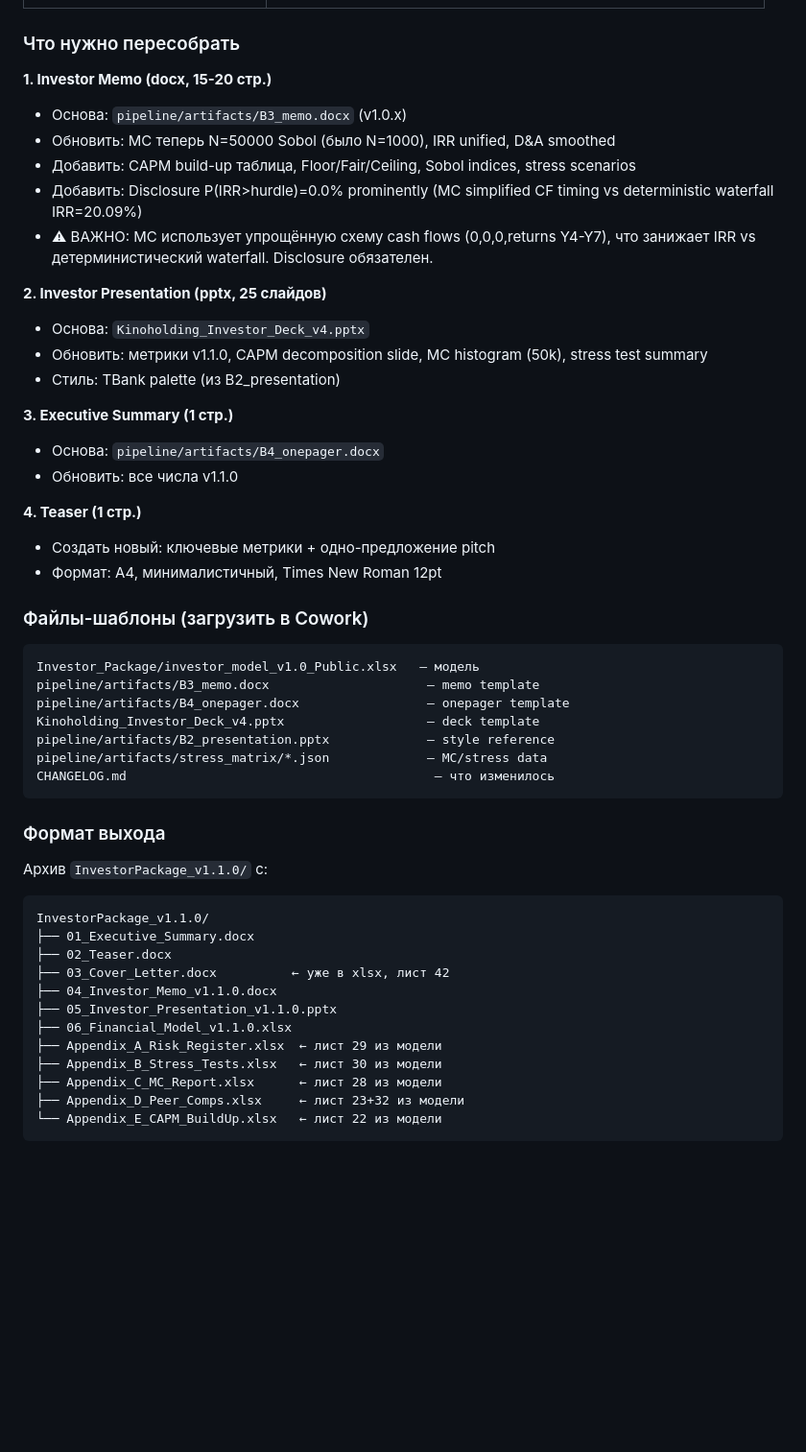
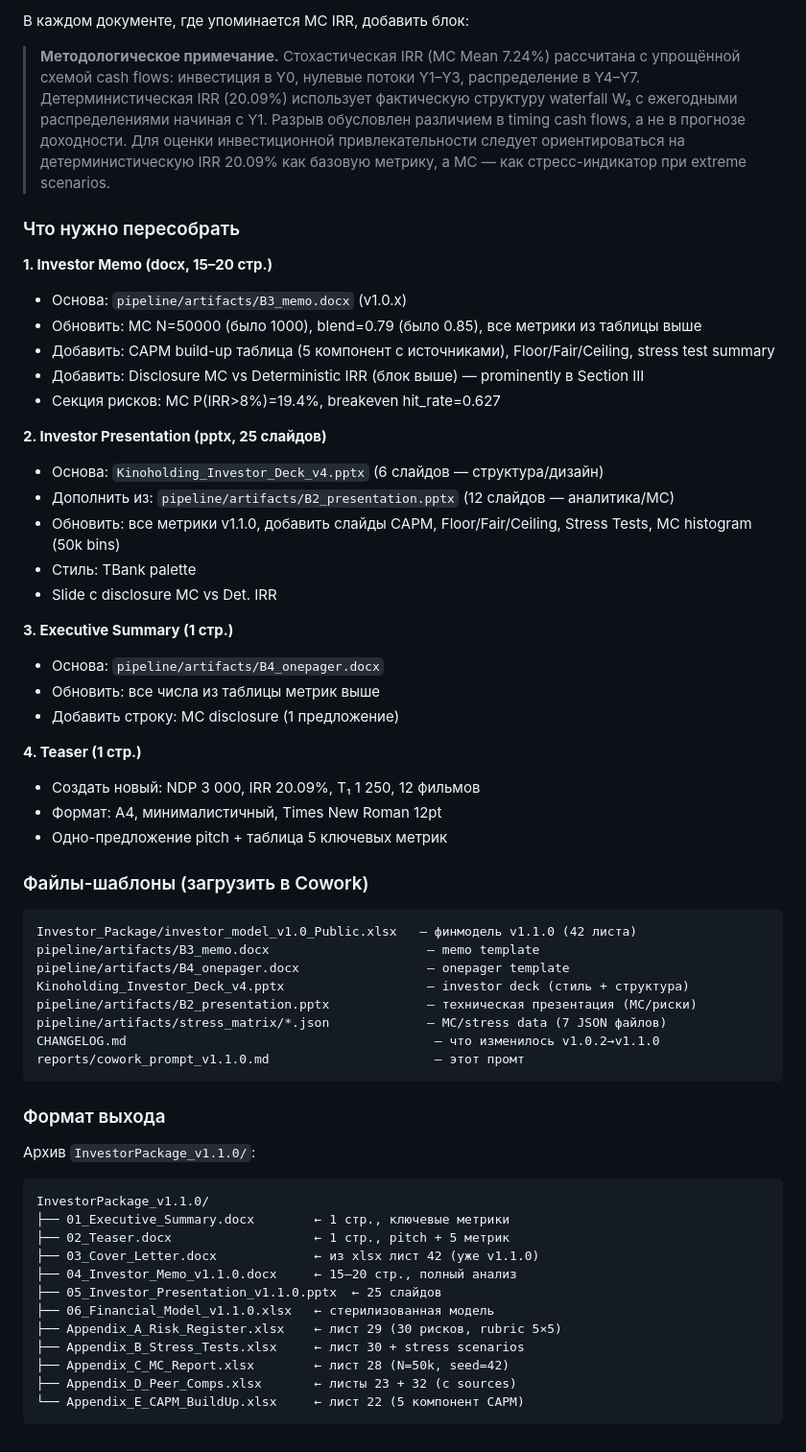
Before and after one commit to Noldorwarrior/TrendStudio-Holding, a Markdown page: reports/cowork_prompt_v1.1.0.md, the part around one of its changes. Shown at 96% size. GitHub-like rendering; blank space fills up the shorter version.

````diff
--- a/reports/cowork_prompt_v1.1.0.md
+++ b/reports/cowork_prompt_v1.1.0.md
@@ -106,51 +136,59 @@ JSON-отчёт с 32/32 PASS. Если < 32 — список FAIL с обосн
+В каждом документе, где упоминается MC IRR, добавить блок:
+
+> **Методологическое примечание.** Стохастическая IRR (MC Mean 7.24%) рассчитана с упрощённой схемой cash flows: инвестиция в Y0, нулевые потоки Y1–Y3, распределение в Y4–Y7. Детерминистическая IRR (20.09%) использует фактическую структуру waterfall W₃ с ежегодными распределениями начиная с Y1. Разрыв обусловлен различием в timing cash flows, а не в прогнозе доходности. Для оценки инвестиционной привлекательности следует ориентироваться на детерминистическую IRR 20.09% как базовую метрику, а MC — как стресс-индикатор при extreme scenarios.
 
 ### Что нужно пересобрать
 
-**1. Investor Memo (docx, 15-20 стр.)**
+**1. Investor Memo (docx, 15–20 стр.)**
 - Основа: `pipeline/artifacts/B3_memo.docx` (v1.0.x)
-- Обновить: MC теперь N=50000 Sobol (было N=1000), IRR unified, D&A smoothed
-- Добавить: CAPM build-up таблица, Floor/Fair/Ceiling, Sobol indices, stress scenarios
-- Добавить: Disclosure P(IRR>hurdle)=0.0% prominently (MC simplified CF timing vs deterministic waterfall IRR=20.09%)
-- ⚠ ВАЖНО: MC использует упрощённую схему cash flows (0,0,0,returns Y4-Y7), что занижает IRR vs детерминистический waterfall. Disclosure обязателен.
+- Обновить: MC N=50000 (было 1000), blend=0.79 (было 0.85), все метрики из таблицы выше
+- Добавить: CAPM build-up таблица (5 компонент с источниками), Floor/Fair/Ceiling, stress test summary
+- Добавить: Disclosure MC vs Deterministic IRR (блок выше) — prominently в Section III
+- Секция рисков: MC P(IRR>8%)=19.4%, breakeven hit_rate=0.627
 
 **2. Investor Presentation (pptx, 25 слайдов)**
-- Основа: `Kinoholding_Investor_Deck_v4.pptx`
-- Обновить: метрики v1.1.0, CAPM decomposition slide, MC histogram (50k), stress test summary
-- Стиль: TBank palette (из B2_presentation)
+- Основа: `Kinoholding_Investor_Deck_v4.pptx` (6 слайдов — структура/дизайн)
+- Дополнить из: `pipeline/artifacts/B2_presentation.pptx` (12 слайдов — аналитика/MC)
+- Обновить: все метрики v1.1.0, добавить слайды CAPM, Floor/Fair/Ceiling, Stress Tests, MC histogram (50k bins)
+- Стиль: TBank palette
+- Slide с disclosure MC vs Det. IRR
 
 **3. Executive Summary (1 стр.)**
 - Основа: `pipeline/artifacts/B4_onepager.docx`
-- Обновить: все числа v1.1.0
+- Обновить: все числа из таблицы метрик выше
+- Добавить строку: MC disclosure (1 предложение)
 
 **4. Teaser (1 стр.)**
-- Создать новый: ключевые метрики + одно-предложение pitch
+- Создать новый: NDP 3 000, IRR 20.09%, T₁ 1 250, 12 фильмов
 - Формат: A4, минималистичный, Times New Roman 12pt
+- Одно-предложение pitch + таблица 5 ключевых метрик
 
 ### Файлы-шаблоны (загрузить в Cowork)
 
 ```
-Investor_Package/investor_model_v1.0_Public.xlsx   — модель
+Investor_Package/investor_model_v1.0_Public.xlsx   — финмодель v1.1.0 (42 листа)
 pipeline/artifacts/B3_memo.docx                     — memo template
 pipeline/artifacts/B4_onepager.docx                 — onepager template
-Kinoholding_Investor_Deck_v4.pptx                   — deck template
-pipeline/artifacts/B2_presentation.pptx             — style reference
-pipeline/artifacts/stress_matrix/*.json             — MC/stress data
-CHANGELOG.md                                         — что изменилось
+Kinoholding_Investor_Deck_v4.pptx                   — investor deck (стиль + структура)
+pipeline/artifacts/B2_presentation.pptx             — техническая презентация (MC/риски)
+pipeline/artifacts/stress_matrix/*.json             — MC/stress data (7 JSON файлов)
+CHANGELOG.md                                         — что изменилось v1.0.2→v1.1.0
+reports/cowork_prompt_v1.1.0.md                      — этот промт
 ```
 
 ### Формат выхода
-Архив `InvestorPackage_v1.1.0/` с:
+Архив `InvestorPackage_v1.1.0/`:
 ```
 InvestorPackage_v1.1.0/
-├── 01_Executive_Summary.docx
-├── 02_Teaser.docx
-├── 03_Cover_Letter.docx          ← уже в xlsx, лист 42
-├── 04_Investor_Memo_v1.1.0.docx
-├── 05_Investor_Presentation_v1.1.0.pptx
-├── 06_Financial_Model_v1.1.0.xlsx
-├── Appendix_A_Risk_Register.xlsx  ← лист 29 из модели
-├── Appendix_B_Stress_Tests.xlsx   ← лист 30 из модели
-├── Appendix_C_MC_Report.xlsx      ← лист 28 из модели
-├── Appendix_D_Peer_Comps.xlsx     ← лист 23+32 из модели
-└── Appendix_E_CAPM_BuildUp.xlsx   ← лист 22 из модели
+├── 01_Executive_Summary.docx        ← 1 стр., ключевые метрики
+├── 02_Teaser.docx                   ← 1 стр., pitch + 5 метрик
+├── 03_Cover_Letter.docx             ← из xlsx лист 42 (уже v1.1.0)
+├── 04_Investor_Memo_v1.1.0.docx     ← 15–20 стр., полный анализ
+├── 05_Investor_Presentation_v1.1.0.pptx  ← 25 слайдов
+├── 06_Financial_Model_v1.1.0.xlsx   ← стерилизованная модель
+├── Appendix_A_Risk_Register.xlsx    ← лист 29 (30 рисков, rubric 5×5)
+├── Appendix_B_Stress_Tests.xlsx     ← лист 30 + stress scenarios
+├── Appendix_C_MC_Report.xlsx        ← лист 28 (N=50k, seed=42)
+├── Appendix_D_Peer_Comps.xlsx       ← листы 23 + 32 (с sources)
+└── Appendix_E_CAPM_BuildUp.xlsx     ← лист 22 (5 компонент CAPM)
 ```
````
Also changed, not shown: other parts of reports/cowork_prompt_v1.1.0.md (+69 -39 lines).
